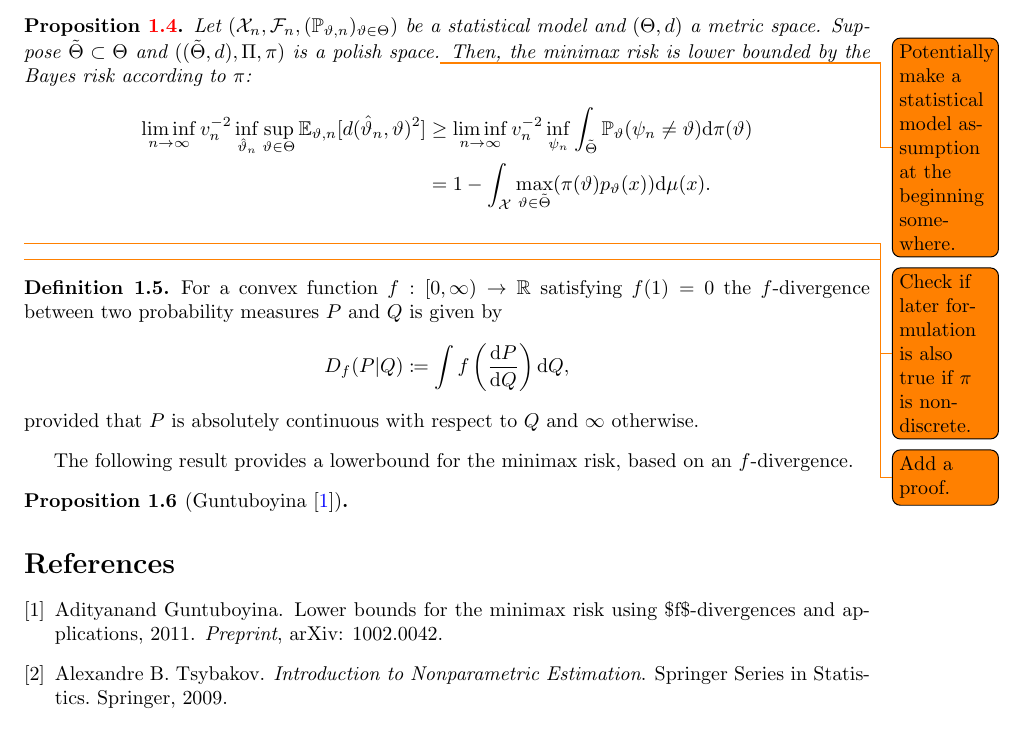
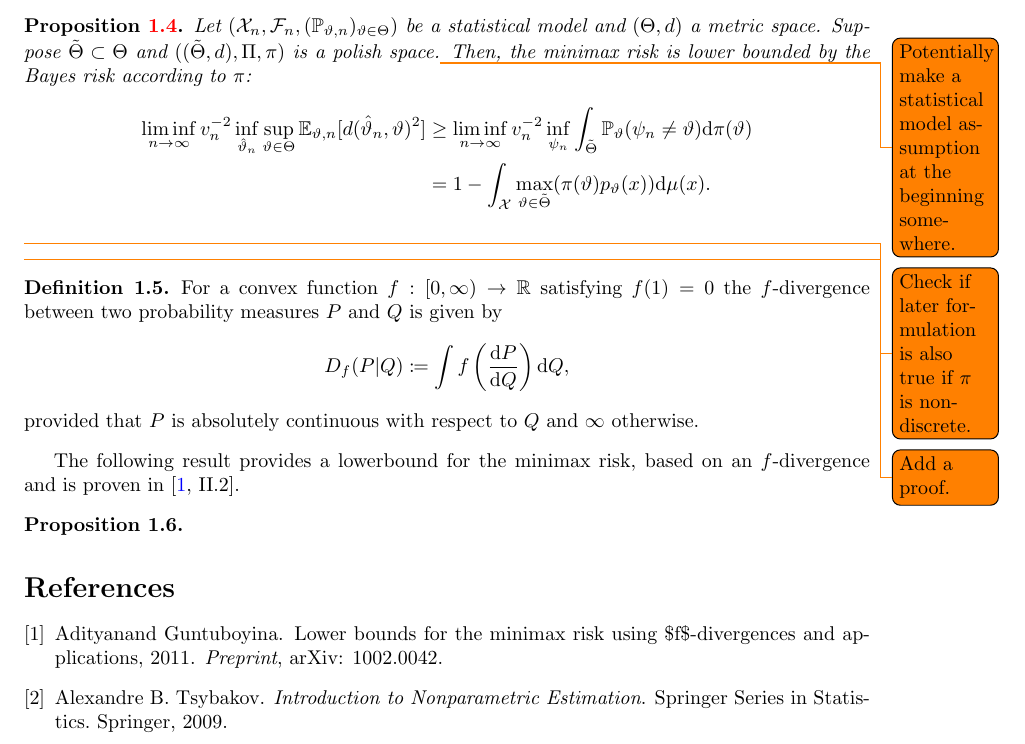
Before and after one commit to ziebelle/Minimax-lowerbounds, a LaTeX document (main.tex): part of page 2 of 4, cut so that both start at the same text. Compiled offline with pdfLaTeX.

Commit message:
Add a basic reference

```diff
--- a/main.tex
+++ b/main.tex
@@ -123,11 +123,10 @@ D_f(P | Q) \coloneqq \int f \left(\frac{\mathrm{d}P}{\mathrm{d}Q}\right)\mathrm{
 \end{equation*}
 provided that $P$ is absolutely continuous with respect to $Q$ and $\infty$ otherwise.
 \end{definition}
-The following result provides a lowerbound for the minimax risk, based on an $f$-divergence.
-\begin{proposition}[\citet{guntuboyinaLowerBoundsMinimax2011}]
+The following result provides a lowerbound for the minimax risk, based on an $f$-divergence and is proven in \cite[II.2]{guntuboyinaLowerBoundsMinimax2011}.
+\begin{proposition}
 
 \end{proposition}
-
 
 
 
```
Also changed, not shown: main.pdf.
